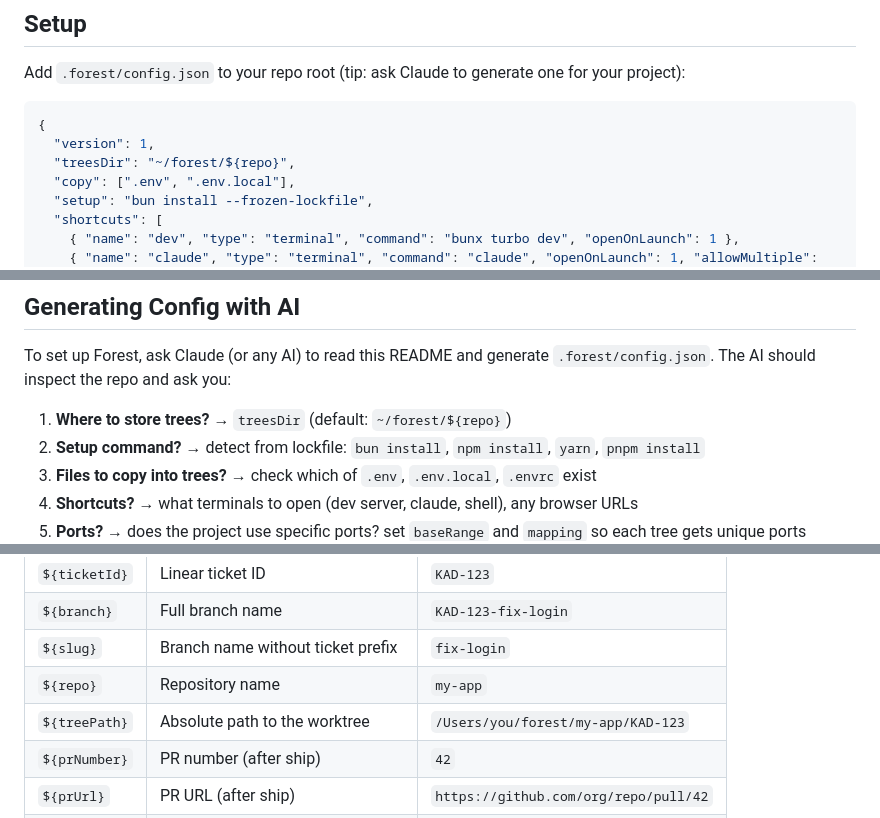
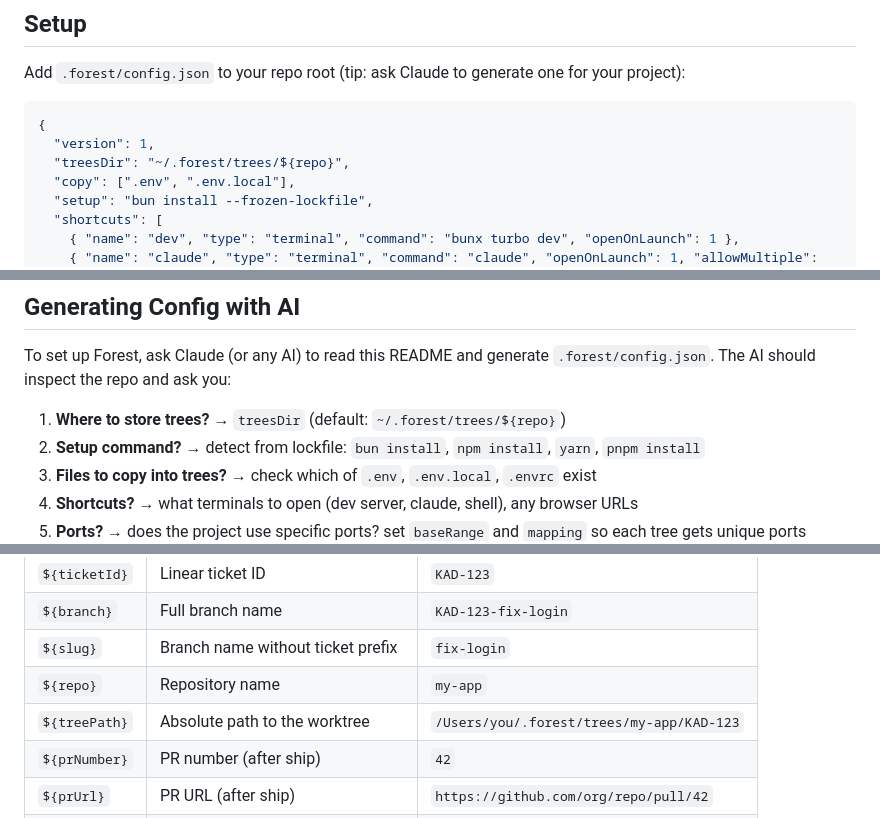
Before and after one commit to vladstudio/forest, a Markdown page: README.md, 3 parts joined by grey strips. Drawn GitHub-style.

Commit message:
Change default treesDir from ~/forest to ~/.forest/trees
Co-Authored-By: Claude Opus 4.6 <noreply@anthropic.com>

````diff
--- a/README.md
+++ b/README.md
@@ -32,7 +32,7 @@ Add `.forest/config.json` to your repo root (tip: ask Claude to generate one for
 ```json
 {
   "version": 1,
-  "treesDir": "~/forest/${repo}",
+  "treesDir": "~/.forest/trees/${repo}",
   "copy": [".env", ".env.local"],
   "setup": "bun install --frozen-lockfile",
   "shortcuts": [
@@ -78,7 +78,7 @@ Per-developer overrides go in `.forest/local.json` (should be gitignored):
 
 To set up Forest, ask Claude (or any AI) to read this README and generate `.forest/config.json`. The AI should inspect the repo and ask you:
 
-1. **Where to store trees?** → `treesDir` (default: `~/forest/${repo}`)
+1. **Where to store trees?** → `treesDir` (default: `~/.forest/trees/${repo}`)
 2. **Setup command?** → detect from lockfile: `bun install`, `npm install`, `yarn`, `pnpm install`
 3. **Files to copy into trees?** → check which of `.env`, `.env.local`, `.envrc` exist
 4. **Shortcuts?** → what terminals to open (dev server, claude, shell), any browser URLs
@@ -142,7 +142,7 @@ Shortcuts support these variables in commands, URLs, and file paths:
 | `${branch}` | Full branch name | `KAD-123-fix-login` |
 | `${slug}` | Branch name without ticket prefix | `fix-login` |
 | `${repo}` | Repository name | `my-app` |
-| `${treePath}` | Absolute path to the worktree | `/Users/you/forest/my-app/KAD-123` |
+| `${treePath}` | Absolute path to the worktree | `/Users/you/.forest/trees/my-app/KAD-123` |
 | `${prNumber}` | PR number (after ship) | `42` |
 | `${prUrl}` | PR URL (after ship) | `https://github.com/org/repo/pull/42` |
 | `${ports.X}` | Allocated port for named mapping | `14000` |
````
Also changed, not shown: other parts of README.md (+1 -1 lines).
